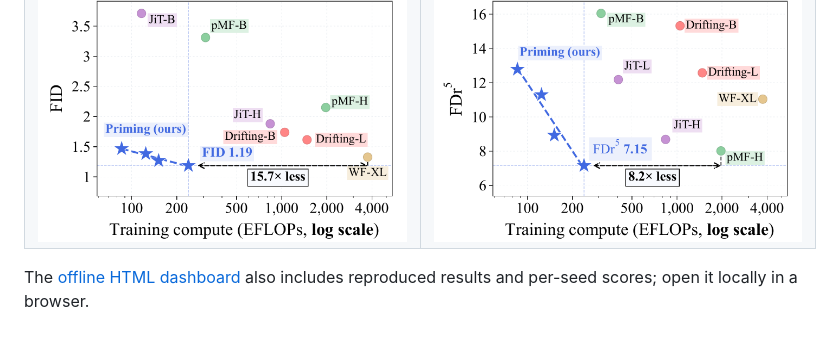
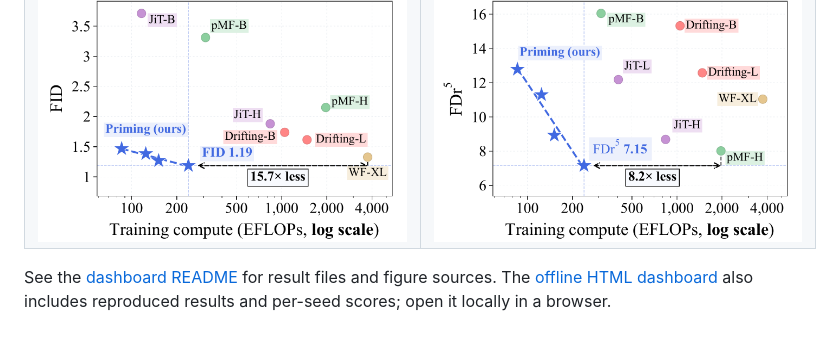
Before and after one commit to JaeyeonKim01/priming, a Markdown page: README.md, the part around the change. GitHub-like rendering; folded sections open.

Commit message:
Add dashboard README with paper figures and evaluation links

```diff
--- a/README.md
+++ b/README.md
@@ -98,6 +98,7 @@ Click either preview to open its PDF.
   </tr>
 </table>
 
+See the [dashboard README](dashboard/README.md) for result files and figure sources.
 The [offline HTML dashboard](dashboard/index.html) also includes reproduced
 results and per-seed scores; open it locally in a browser.
 
```
Also changed, not shown: dashboard/README.md (added, +37 -0 lines).
